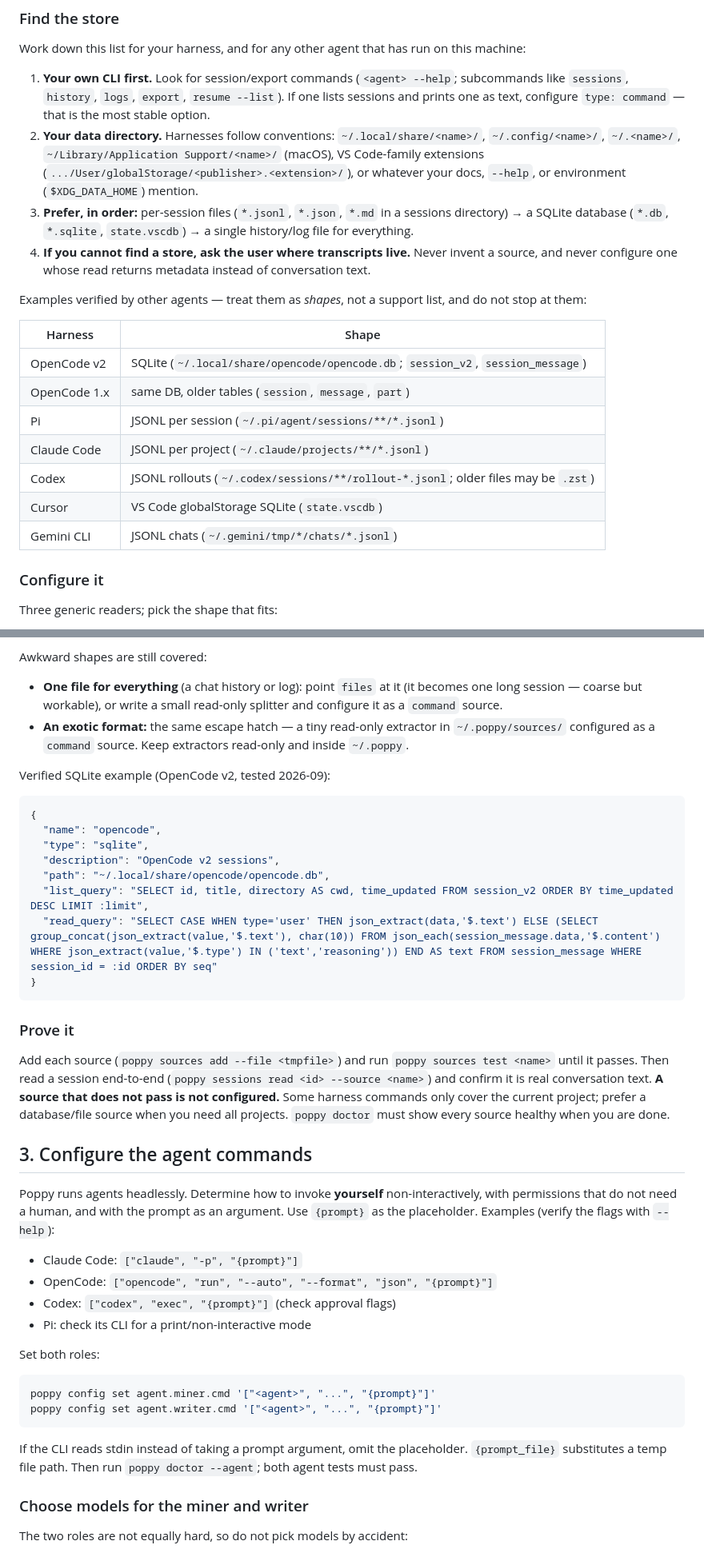
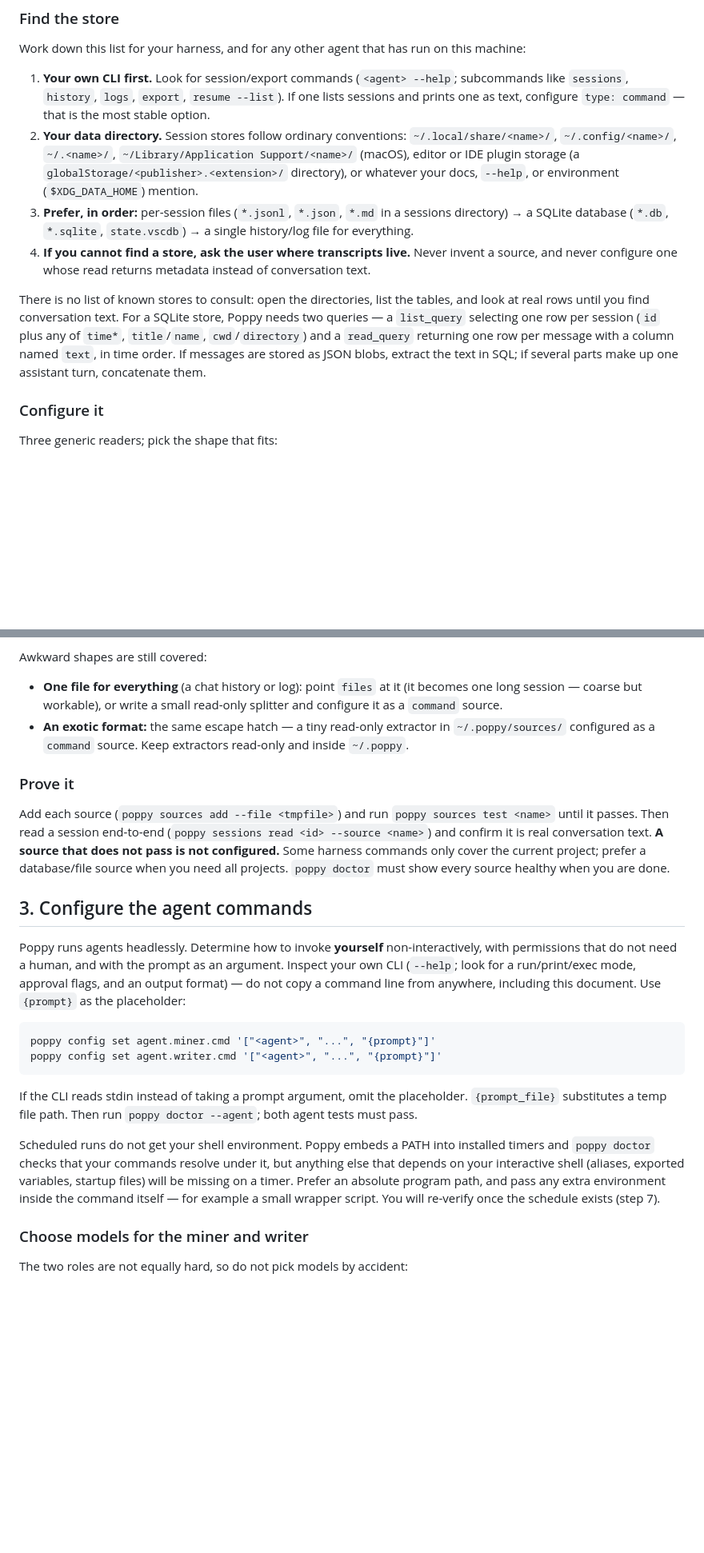
Before and after one commit to dbmrq/poppy, a Markdown page: install/PROMPT.md, 2 parts joined by grey strips. Shown at 80% size. Drawn GitHub-style; blank space fills up the shorter version.

````diff
--- a/install/PROMPT.md
+++ b/install/PROMPT.md
@@ -42,21 +42,11 @@ Poppy has no per-harness integrations — **you** are the harness-specific part.
 Work down this list for your harness, and for any other agent that has run on this machine:
 
 1. **Your own CLI first.** Look for session/export commands (`<agent> --help`; subcommands like `sessions`, `history`, `logs`, `export`, `resume --list`). If one lists sessions and prints one as text, configure `type: command` — that is the most stable option.
-2. **Your data directory.** Harnesses follow conventions: `~/.local/share/<name>/`, `~/.config/<name>/`, `~/.<name>/`, `~/Library/Application Support/<name>/` (macOS), VS Code-family extensions (`.../User/globalStorage/<publisher>.<extension>/`), or whatever your docs, `--help`, or environment (`$XDG_DATA_HOME`) mention.
+2. **Your data directory.** Session stores follow ordinary conventions: `~/.local/share/<name>/`, `~/.config/<name>/`, `~/.<name>/`, `~/Library/Application Support/<name>/` (macOS), editor or IDE plugin storage (a `globalStorage/<publisher>.<extension>/` directory), or whatever your docs, `--help`, or environment (`$XDG_DATA_HOME`) mention.
 3. **Prefer, in order:** per-session files (`*.jsonl`, `*.json`, `*.md` in a sessions directory) → a SQLite database (`*.db`, `*.sqlite`, `state.vscdb`) → a single history/log file for everything.
 4. **If you cannot find a store, ask the user where transcripts live.** Never invent a source, and never configure one whose read returns metadata instead of conversation text.
 
-Examples verified by other agents — treat them as *shapes*, not a support list, and do not stop at them:
-
-| Harness | Shape |
-| --- | --- |
-| OpenCode v2 | SQLite (`~/.local/share/opencode/opencode.db`; `session_v2`, `session_message`) |
-| OpenCode 1.x | same DB, older tables (`session`, `message`, `part`) |
-| Pi | JSONL per session (`~/.pi/agent/sessions/**/*.jsonl`) |
-| Claude Code | JSONL per project (`~/.claude/projects/**/*.jsonl`) |
-| Codex | JSONL rollouts (`~/.codex/sessions/**/rollout-*.jsonl`; older files may be `.zst`) |
-| Cursor | VS Code globalStorage SQLite (`state.vscdb`) |
-| Gemini CLI | JSONL chats (`~/.gemini/tmp/*/chats/*.jsonl`) |
+There is no list of known stores to consult: open the directories, list the tables, and look at real rows until you find conversation text. For a SQLite store, Poppy needs two queries — a `list_query` selecting one row per session (`id` plus any of `time*`, `title`/`name`, `cwd`/`directory`) and a `read_query` returning one row per message with a column named `text`, in time order. If messages are stored as JSON blobs, extract the text in SQL; if several parts make up one assistant turn, concatenate them.
 
 ### Configure it
 
@@ -71,33 +61,13 @@ Awkward shapes are still covered:
 - **One file for everything** (a chat history or log): point `files` at it (it becomes one long session — coarse but workable), or write a small read-only splitter and configure it as a `command` source.
 - **An exotic format:** the same escape hatch — a tiny read-only extractor in `~/.poppy/sources/` configured as a `command` source. Keep extractors read-only and inside `~/.poppy`.
 
-Verified SQLite example (OpenCode v2, tested 2026-09):
-
-```json
-{
-  "name": "opencode",
-  "type": "sqlite",
-  "description": "OpenCode v2 sessions",
-  "path": "~/.local/share/opencode/opencode.db",
-  "list_query": "SELECT id, title, directory AS cwd, time_updated FROM session_v2 ORDER BY time_updated DESC LIMIT :limit",
-  "read_query": "SELECT CASE WHEN type='user' THEN json_extract(data,'$.text') ELSE (SELECT group_concat(json_extract(value,'$.text'), char(10)) FROM json_each(session_message.data,'$.content') WHERE json_extract(value,'$.type') IN ('text','reasoning')) END AS text FROM session_message WHERE session_id = :id ORDER BY seq"
-}
-```
-
 ### Prove it
 
 Add each source (`poppy sources add --file <tmpfile>`) and run `poppy sources test <name>` until it passes. Then read a session end-to-end (`poppy sessions read <id> --source <name>`) and confirm it is real conversation text. **A source that does not pass is not configured.** Some harness commands only cover the current project; prefer a database/file source when you need all projects. `poppy doctor` must show every source healthy when you are done.
 
 ## 3. Configure the agent commands
 
-Poppy runs agents headlessly. Determine how to invoke **yourself** non-interactively, with permissions that do not need a human, and with the prompt as an argument. Use `{prompt}` as the placeholder. Examples (verify the flags with `--help`):
-
-- Claude Code: `["claude", "-p", "{prompt}"]`
-- OpenCode: `["opencode", "run", "--auto", "--format", "json", "{prompt}"]`
-- Codex: `["codex", "exec", "{prompt}"]` (check approval flags)
-- Pi: check its CLI for a print/non-interactive mode
-
-Set both roles:
+Poppy runs agents headlessly. Determine how to invoke **yourself** non-interactively, with permissions that do not need a human, and with the prompt as an argument. Inspect your own CLI (`--help`; look for a run/print/exec mode, approval flags, and an output format) — do not copy a command line from anywhere, including this document. Use `{prompt}` as the placeholder:
 
 ```bash
 poppy config set agent.miner.cmd '["<agent>", "...", "{prompt}"]'
@@ -105,6 +75,8 @@ poppy config set agent.writer.cmd '["<agent>", "...", "{prompt}"]'
 ```
 
 If the CLI reads stdin instead of taking a prompt argument, omit the placeholder. `{prompt_file}` substitutes a temp file path. Then run `poppy doctor --agent`; both agent tests must pass.
+
+Scheduled runs do not get your shell environment. Poppy embeds a PATH into installed timers and `poppy doctor` checks that your commands resolve under it, but anything else that depends on your interactive shell (aliases, exported variables, startup files) will be missing on a timer. Prefer an absolute program path, and pass any extra environment inside the command itself — for example a small wrapper script. You will re-verify once the schedule exists (step 7).
 
 ### Choose models for the miner and writer
 
````
Also changed, not shown: other parts of install/PROMPT.md (+13 -6 lines), AGENTS.md (added, +50 -0 lines).
